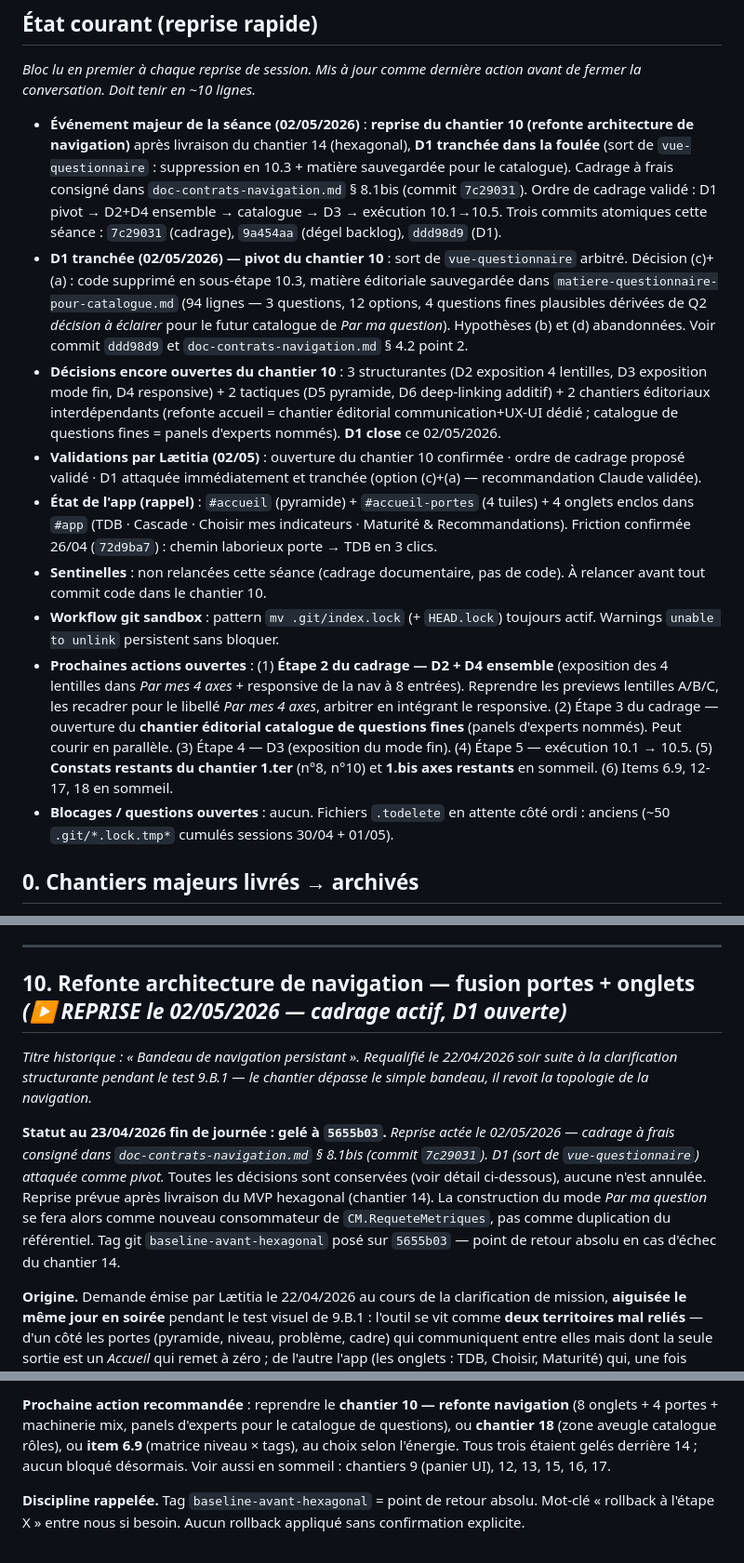
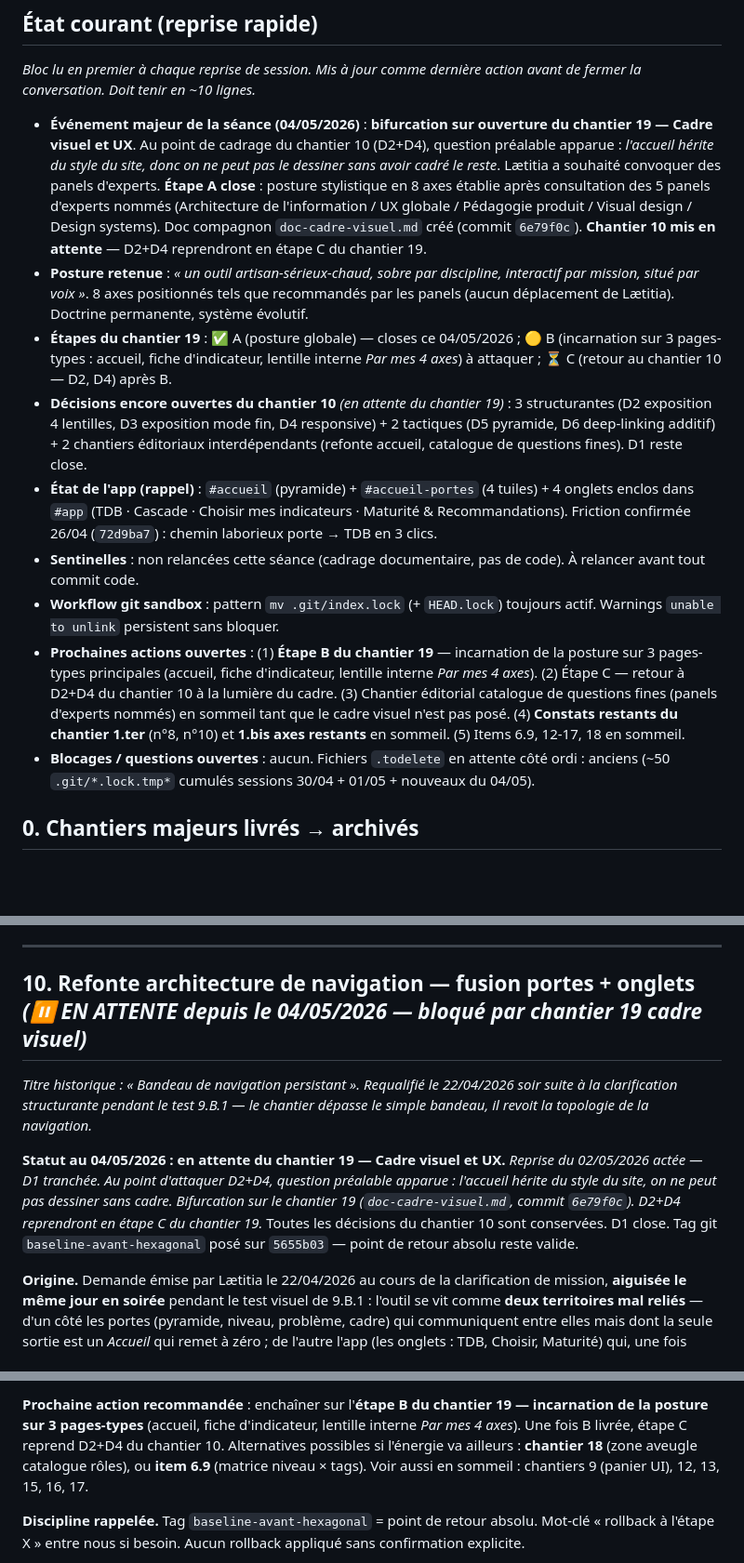
Before and after one commit to LettyDuf/KPI4who, a Markdown page: backlog.md, 3 parts joined by grey strips. Shown at 93% size. GitHub-like rendering; blank space fills up the shorter version.

```diff
--- a/backlog.md
+++ b/backlog.md
@@ -9,15 +9,15 @@ Dernière mise à jour : **2 mai 2026 — reprise du chantier 10, D1 tranchée**
 
 *Bloc lu en premier à chaque reprise de session. Mis à jour comme dernière action avant de fermer la conversation. Doit tenir en ~10 lignes.*
 
-- **Événement majeur de la séance (02/05/2026)** : **reprise du chantier 10 (refonte architecture de navigation)** après livraison du chantier 14 (hexagonal), **D1 tranchée dans la foulée** (sort de `vue-questionnaire` : suppression en 10.3 + matière sauvegardée pour le catalogue). Cadrage à frais consigné dans `doc-contrats-navigation.md` § 8.1bis (commit `7c29031`). Ordre de cadrage validé : D1 pivot → D2+D4 ensemble → catalogue → D3 → exécution 10.1→10.5. Trois commits atomiques cette séance : `7c29031` (cadrage), `9a454aa` (dégel backlog), `ddd98d9` (D1).
-- **D1 tranchée (02/05/2026) — pivot du chantier 10** : sort de `vue-questionnaire` arbitré. Décision (c)+(a) : code supprimé en sous-étape 10.3, matière éditoriale sauvegardée dans `matiere-questionnaire-pour-catalogue.md` (94 lignes — 3 questions, 12 options, 4 questions fines plausibles dérivées de Q2 *décision à éclairer* pour le futur catalogue de *Par ma question*). Hypothèses (b) et (d) abandonnées. Voir commit `ddd98d9` et `doc-contrats-navigation.md` § 4.2 point 2.
-- **Décisions encore ouvertes du chantier 10** : 3 structurantes (D2 exposition 4 lentilles, D3 exposition mode fin, D4 responsive) + 2 tactiques (D5 pyramide, D6 deep-linking additif) + 2 chantiers éditoriaux interdépendants (refonte accueil = chantier éditorial communication+UX-UI dédié ; catalogue de questions fines = panels d'experts nommés). **D1 close** ce 02/05/2026.
-- **Validations par Lætitia (02/05)** : ouverture du chantier 10 confirmée · ordre de cadrage proposé validé · D1 attaquée immédiatement et tranchée (option (c)+(a) — recommandation Claude validée).
+- **Événement majeur de la séance (04/05/2026)** : **bifurcation sur ouverture du chantier 19 — Cadre visuel et UX**. Au point de cadrage du chantier 10 (D2+D4), question préalable apparue : *l'accueil hérite du style du site, donc on ne peut pas le dessiner sans avoir cadré le reste*. Lætitia a souhaité convoquer des panels d'experts. **Étape A close** : posture stylistique en 8 axes établie après consultation des 5 panels d'experts nommés (Architecture de l'information / UX globale / Pédagogie produit / Visual design / Design systems). Doc compagnon `doc-cadre-visuel.md` créé (commit `6e79f0c`). **Chantier 10 mis en attente** — D2+D4 reprendront en étape C du chantier 19.
+- **Posture retenue** : *« un outil artisan-sérieux-chaud, sobre par discipline, interactif par mission, situé par voix »*. 8 axes positionnés tels que recommandés par les panels (aucun déplacement de Lætitia). Doctrine permanente, système évolutif.
+- **Étapes du chantier 19** : ✅ A (posture globale) — closes ce 04/05/2026 ; 🟡 B (incarnation sur 3 pages-types : accueil, fiche d'indicateur, lentille interne *Par mes 4 axes*) à attaquer ; ⏳ C (retour au chantier 10 — D2, D4) après B.
+- **Décisions encore ouvertes du chantier 10** *(en attente du chantier 19)* : 3 structurantes (D2 exposition 4 lentilles, D3 exposition mode fin, D4 responsive) + 2 tactiques (D5 pyramide, D6 deep-linking additif) + 2 chantiers éditoriaux interdépendants (refonte accueil, catalogue de questions fines). D1 reste close.
 - **État de l'app (rappel)** : `#accueil` (pyramide) + `#accueil-portes` (4 tuiles) + 4 onglets enclos dans `#app` (TDB · Cascade · Choisir mes indicateurs · Maturité & Recommandations). Friction confirmée 26/04 (`72d9ba7`) : chemin laborieux porte → TDB en 3 clics.
-- **Sentinelles** : non relancées cette séance (cadrage documentaire, pas de code). À relancer avant tout commit code dans le chantier 10.
+- **Sentinelles** : non relancées cette séance (cadrage documentaire, pas de code). À relancer avant tout commit code.
 - **Workflow git sandbox** : pattern `mv .git/index.lock` (+ `HEAD.lock`) toujours actif. Warnings `unable to unlink` persistent sans bloquer.
-- **Prochaines actions ouvertes** : (1) **Étape 2 du cadrage — D2 + D4 ensemble** (exposition des 4 lentilles dans *Par mes 4 axes* + responsive de la nav à 8 entrées). Reprendre les previews lentilles A/B/C, les recadrer pour le libellé *Par mes 4 axes*, arbitrer en intégrant le responsive. (2) Étape 3 du cadrage — ouverture du **chantier éditorial catalogue de questions fines** (panels d'experts nommés). Peut courir en parallèle. (3) Étape 4 — D3 (exposition du mode fin). (4) Étape 5 — exécution 10.1 → 10.5. (5) **Constats restants du chantier 1.ter** (n°8, n°10) et **1.bis axes restants** en sommeil. (6) Items 6.9, 12-17, 18 en sommeil.
-- **Blocages / questions ouvertes** : aucun. Fichiers `.todelete` en attente côté ordi : anciens (~50 `.git/*.lock.tmp*` cumulés sessions 30/04 + 01/05).
+- **Prochaines actions ouvertes** : (1) **Étape B du chantier 19** — incarnation de la posture sur 3 pages-types principales (accueil, fiche d'indicateur, lentille interne *Par mes 4 axes*). (2) Étape C — retour à D2+D4 du chantier 10 à la lumière du cadre. (3) Chantier éditorial catalogue de questions fines (panels d'experts nommés) en sommeil tant que le cadre visuel n'est pas posé. (4) **Constats restants du chantier 1.ter** (n°8, n°10) et **1.bis axes restants** en sommeil. (5) Items 6.9, 12-17, 18 en sommeil.
+- **Blocages / questions ouvertes** : aucun. Fichiers `.todelete` en attente côté ordi : anciens (~50 `.git/*.lock.tmp*` cumulés sessions 30/04 + 01/05 + nouveaux du 04/05).
 
 ## 0. Chantiers majeurs livrés → archivés
 
@@ -483,11 +483,11 @@ Implémentation : 1 commit code (`e8649e9`) — 3 lignes modifiées dans `_htmlP
 
 ---
 
-## 10. Refonte architecture de navigation — fusion portes + onglets *(▶ REPRISE le 02/05/2026 — cadrage actif, D1 ouverte)*
+## 10. Refonte architecture de navigation — fusion portes + onglets *(⏸ EN ATTENTE depuis le 04/05/2026 — bloqué par chantier 19 cadre visuel)*
 
 *Titre historique : « Bandeau de navigation persistant ». Requalifié le 22/04/2026 soir suite à la clarification structurante pendant le test 9.B.1 — le chantier dépasse le simple bandeau, il revoit la topologie de la navigation.*
 
-**Statut au 23/04/2026 fin de journée : gelé à `5655b03`.** *Reprise actée le 02/05/2026 — cadrage à frais consigné dans `doc-contrats-navigation.md` § 8.1bis (commit `7c29031`). D1 (sort de `vue-questionnaire`) attaquée comme pivot.* Toutes les décisions sont conservées (voir détail ci-dessous), aucune n'est annulée. Reprise prévue après livraison du MVP hexagonal (chantier 14). La construction du mode *Par ma question* se fera alors comme nouveau consommateur de `CM.RequeteMetriques`, pas comme duplication du référentiel. Tag git `baseline-avant-hexagonal` posé sur `5655b03` — point de retour absolu en cas d'échec du chantier 14.
+**Statut au 04/05/2026 : en attente du chantier 19 — Cadre visuel et UX.** *Reprise du 02/05/2026 actée — D1 tranchée. Au point d'attaquer D2+D4, question préalable apparue : l'accueil hérite du style du site, on ne peut pas dessiner sans cadre. Bifurcation sur le chantier 19 (`doc-cadre-visuel.md`, commit `6e79f0c`). D2+D4 reprendront en étape C du chantier 19.* Toutes les décisions du chantier 10 sont conservées. D1 close. Tag git `baseline-avant-hexagonal` posé sur `5655b03` — point de retour absolu reste valide.
 
 **Origine.** Demande émise par Lætitia le 22/04/2026 au cours de la clarification de mission, **aiguisée le même jour en soirée** pendant le test visuel de 9.B.1 : l'outil se vit comme **deux territoires mal reliés** — d'un côté les portes (pyramide, niveau, problème, cadre) qui communiquent entre elles mais dont la seule sortie est un *Accueil* qui remet à zéro ; de l'autre l'app (les onglets : TDB, Choisir, Maturité) qui, une fois atteinte, est un enclos sans passerelle retour vers les portes. En prime, **des chemins jumeaux avec des dynamiques graphiques différentes** donnent l'impression de deux produits cousus ensemble — notamment *Choisir mes indicateurs* (onglet) et *Par mon problème* (porte) qui explorent le même référentiel avec des langages visuels différents.
 
@@ -792,5 +835,5 @@ Chaque option a des conséquences sur la mécanique du stepper (nombre d'étapes
 
-**Prochaine action recommandée** : reprendre le **chantier 10 — refonte navigation** (8 onglets + 4 portes + machinerie mix, panels d'experts pour le catalogue de questions), ou **chantier 18** (zone aveugle catalogue rôles), ou **item 6.9** (matrice niveau × tags), au choix selon l'énergie. Tous trois étaient gelés derrière 14 ; aucun bloqué désormais. Voir aussi en sommeil : chantiers 9 (panier UI), 12, 13, 15, 16, 17.
+**Prochaine action recommandée** : enchaîner sur l'**étape B du chantier 19 — incarnation de la posture sur 3 pages-types** (accueil, fiche d'indicateur, lentille interne *Par mes 4 axes*). Une fois B livrée, étape C reprend D2+D4 du chantier 10. Alternatives possibles si l'énergie va ailleurs : **chantier 18** (zone aveugle catalogue rôles), ou **item 6.9** (matrice niveau × tags). Voir aussi en sommeil : chantiers 9 (panier UI), 12, 13, 15, 16, 17.
 
 **Discipline rappelée.** Tag `baseline-avant-hexagonal` = point de retour absolu. Mot-clé « rollback à l'étape X » entre nous si besoin. Aucun rollback appliqué sans confirmation explicite.
 
```
Also changed, not shown: other parts of backlog.md (+44 -1 lines).
